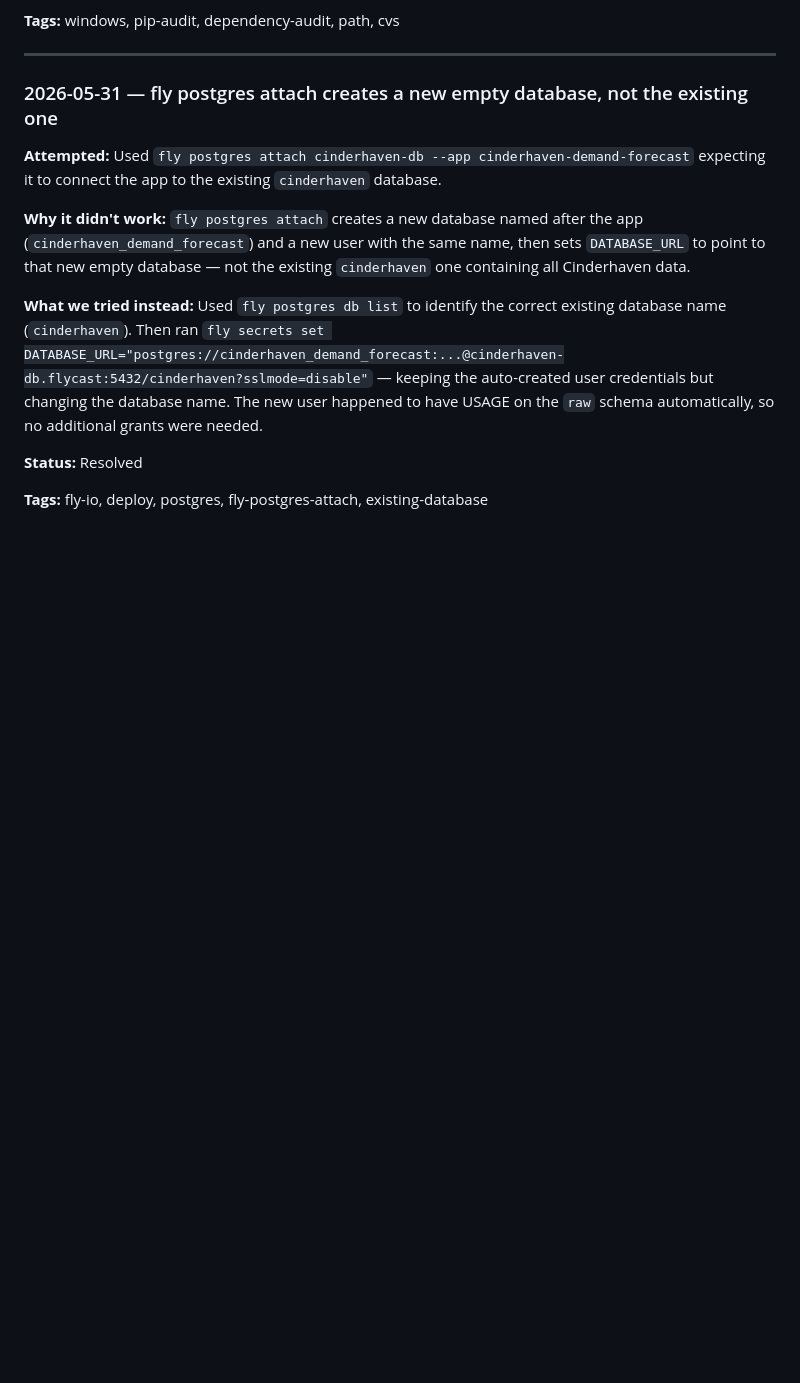
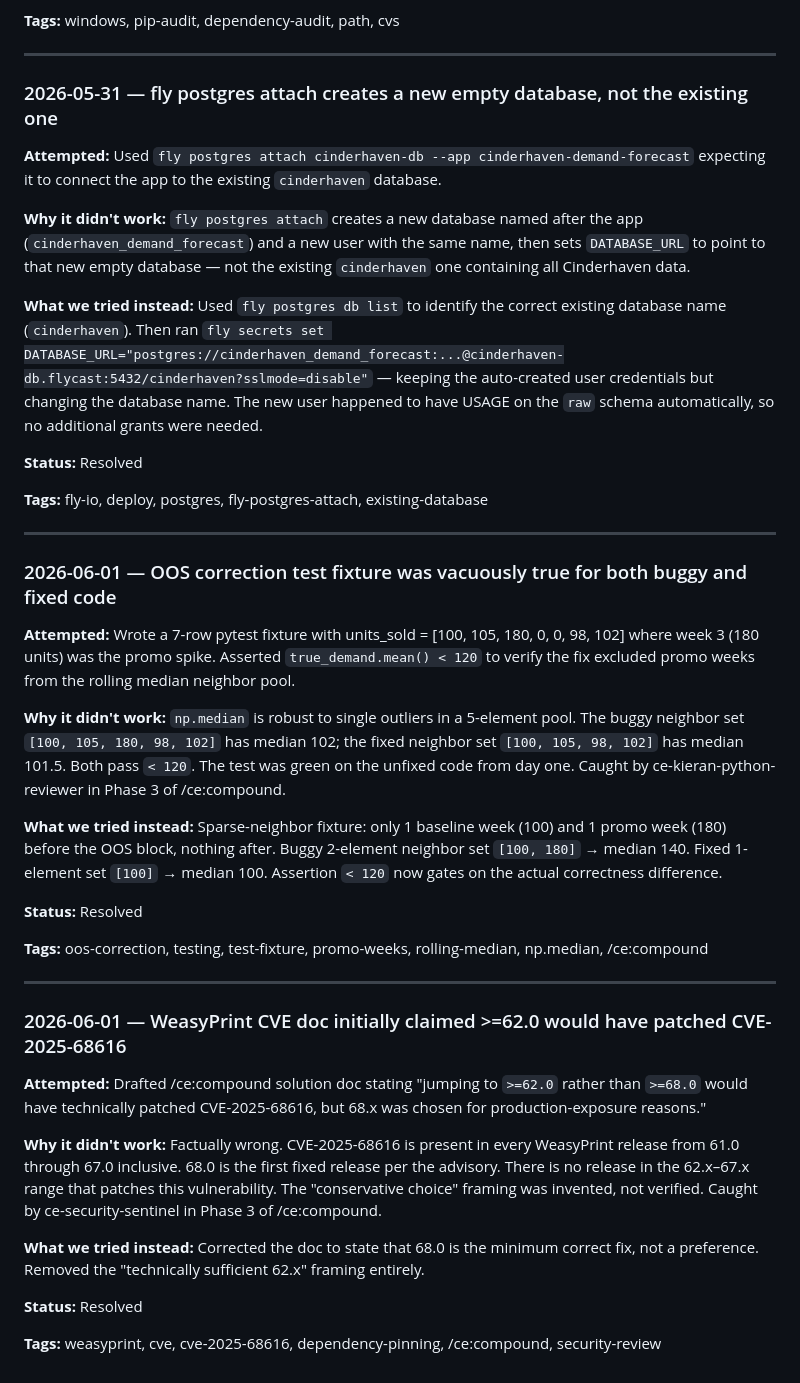
Before and after one commit to MsShawnP/production-demand-forecast, a Markdown page: FAILURES.md, the part around the change. Drawn GitHub-style; blank space fills up the shorter version.

```diff
--- a/FAILURES.md
+++ b/FAILURES.md
@@ -150,3 +150,31 @@ shouldn't re-attempt dead ends because the lesson got lost.
 **Status:** Resolved
 
 **Tags:** fly-io, deploy, postgres, fly-postgres-attach, existing-database
+
+---
+
+### 2026-06-01 — OOS correction test fixture was vacuously true for both buggy and fixed code
+
+**Attempted:** Wrote a 7-row pytest fixture with units_sold = [100, 105, 180, 0, 0, 98, 102] where week 3 (180 units) was the promo spike. Asserted `true_demand.mean() < 120` to verify the fix excluded promo weeks from the rolling median neighbor pool.
+
+**Why it didn't work:** `np.median` is robust to single outliers in a 5-element pool. The buggy neighbor set `[100, 105, 180, 98, 102]` has median 102; the fixed neighbor set `[100, 105, 98, 102]` has median 101.5. Both pass `< 120`. The test was green on the unfixed code from day one. Caught by ce-kieran-python-reviewer in Phase 3 of /ce:compound.
+
+**What we tried instead:** Sparse-neighbor fixture: only 1 baseline week (100) and 1 promo week (180) before the OOS block, nothing after. Buggy 2-element neighbor set `[100, 180]` → median 140. Fixed 1-element set `[100]` → median 100. Assertion `< 120` now gates on the actual correctness difference.
+
+**Status:** Resolved
+
+**Tags:** oos-correction, testing, test-fixture, promo-weeks, rolling-median, np.median, /ce:compound
+
+---
+
+### 2026-06-01 — WeasyPrint CVE doc initially claimed >=62.0 would have patched CVE-2025-68616
+
+**Attempted:** Drafted /ce:compound solution doc stating "jumping to `>=62.0` rather than `>=68.0` would have technically patched CVE-2025-68616, but 68.x was chosen for production-exposure reasons."
+
+**Why it didn't work:** Factually wrong. CVE-2025-68616 is present in every WeasyPrint release from 61.0 through 67.0 inclusive. 68.0 is the first fixed release per the advisory. There is no release in the 62.x–67.x range that patches this vulnerability. The "conservative choice" framing was invented, not verified. Caught by ce-security-sentinel in Phase 3 of /ce:compound.
+
+**What we tried instead:** Corrected the doc to state that 68.0 is the minimum correct fix, not a preference. Removed the "technically sufficient 62.x" framing entirely.
+
+**Status:** Resolved
+
+**Tags:** weasyprint, cve, cve-2025-68616, dependency-pinning, /ce:compound, security-review
```
Also changed, not shown: DECISIONS.md (+7 -0 lines), HANDOFF.md (+12 -0 lines).
